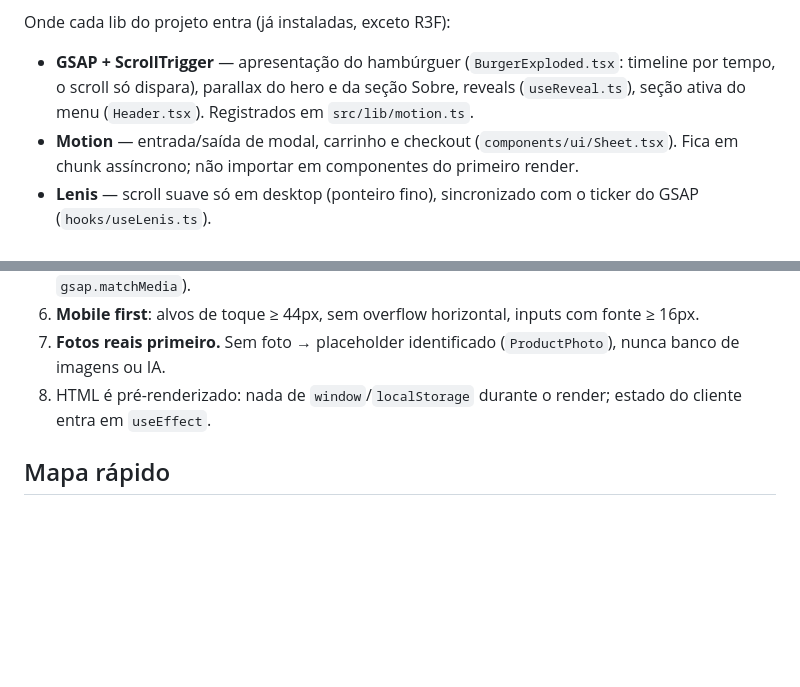
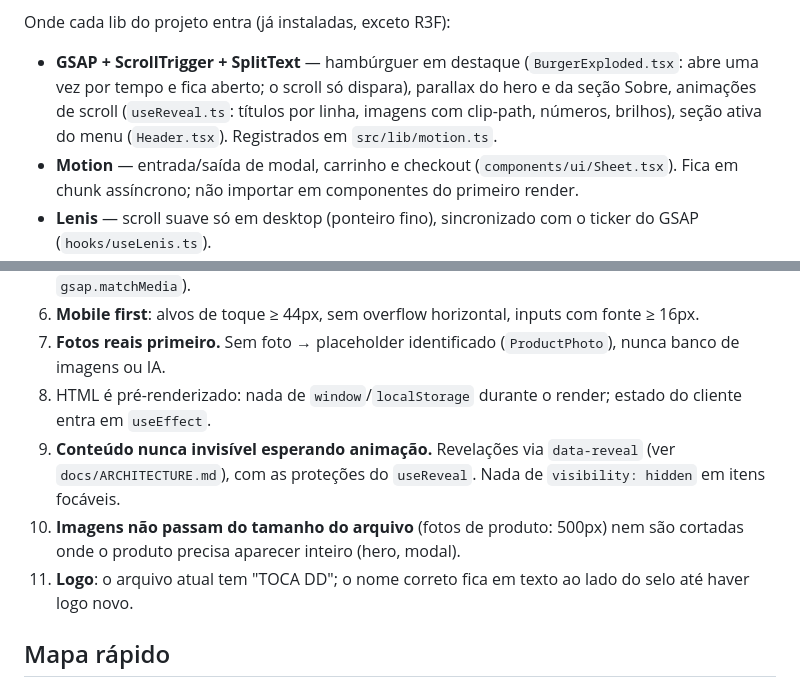
Before and after one commit to KN171dv/toca-do-sorriso, a Markdown page: CLAUDE.md, 2 parts joined by grey strips. Rendered like a GitHub page; blank space fills up the shorter version.

```diff
--- a/CLAUDE.md
+++ b/CLAUDE.md
@@ -33,7 +33,7 @@ Quando usar cada plugin 📥:
 - **Security Guidance** — ao tocar no checkout, em dados de cliente ou ao criar backend/admin.
 
 Onde cada lib do projeto entra (já instaladas, exceto R3F):
-- **GSAP + ScrollTrigger** — apresentação do hambúrguer (`BurgerExploded.tsx`: timeline por tempo, o scroll só dispara), parallax do hero e da seção Sobre, reveals (`useReveal.ts`), seção ativa do menu (`Header.tsx`). Registrados em `src/lib/motion.ts`.
+- **GSAP + ScrollTrigger + SplitText** — hambúrguer em destaque (`BurgerExploded.tsx`: abre uma vez por tempo e fica aberto; o scroll só dispara), parallax do hero e da seção Sobre, animações de scroll (`useReveal.ts`: títulos por linha, imagens com clip-path, números, brilhos), seção ativa do menu (`Header.tsx`). Registrados em `src/lib/motion.ts`.
 - **Motion** — entrada/saída de modal, carrinho e checkout (`components/ui/Sheet.tsx`). Fica em chunk assíncrono; não importar em componentes do primeiro render.
 - **Lenis** — scroll suave só em desktop (ponteiro fino), sincronizado com o ticker do GSAP (`hooks/useLenis.ts`).
 - **React Three Fiber** — NÃO instalado. O destaque usa 6 recortes 2D da foto "hambúrguer 3D" com transform. Só adicionar se houver um modelo 3D real, e confirmar com o usuário antes.
@@ -57,6 +57,9 @@ Onde cada lib do projeto entra (já instaladas, exceto R3F):
 6. **Mobile first**: alvos de toque ≥ 44px, sem overflow horizontal, inputs com fonte ≥ 16px.
 7. **Fotos reais primeiro.** Sem foto → placeholder identificado (`ProductPhoto`), nunca banco de imagens ou IA.
 8. HTML é pré-renderizado: nada de `window`/`localStorage` durante o render; estado do cliente entra em `useEffect`.
+9. **Conteúdo nunca invisível esperando animação.** Revelações via `data-reveal` (ver `docs/ARCHITECTURE.md`), com as proteções do `useReveal`. Nada de `visibility: hidden` em itens focáveis.
+10. **Imagens não passam do tamanho do arquivo** (fotos de produto: 500px) nem são cortadas onde o produto precisa aparecer inteiro (hero, modal).
+11. **Logo**: o arquivo atual tem "TOCA DD"; o nome correto fica em texto ao lado do selo até haver logo novo.
 
 ## Mapa rápido
 
```
Also changed, not shown: docs/ARCHITECTURE.md (+34 -6 lines).
